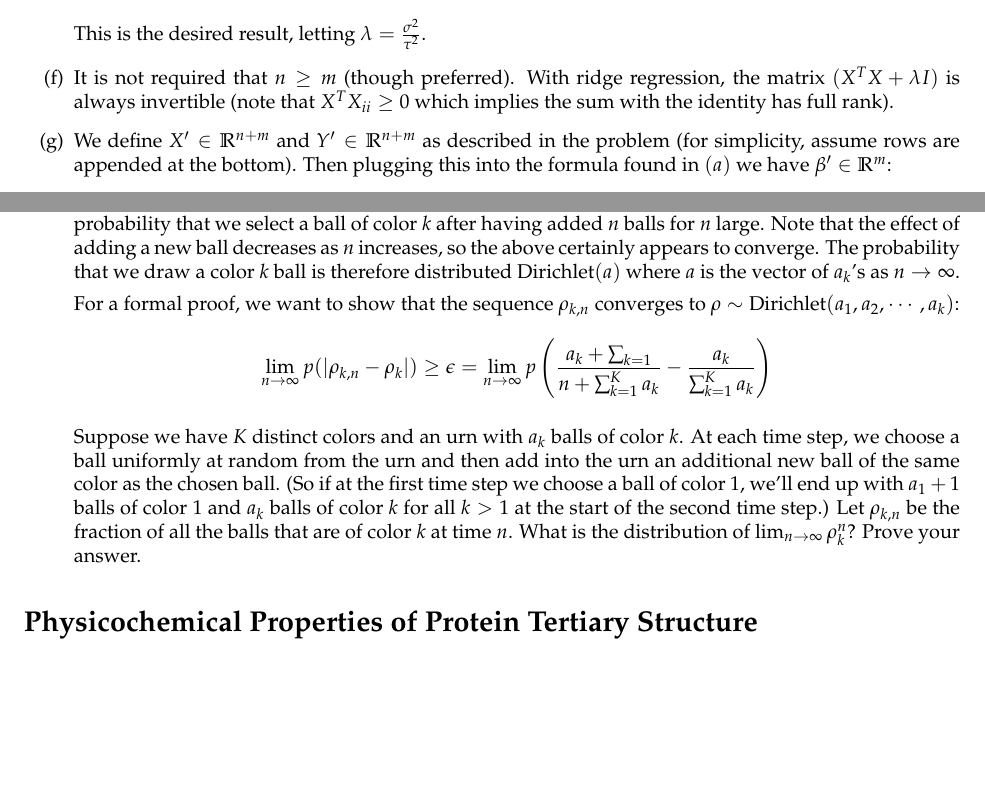
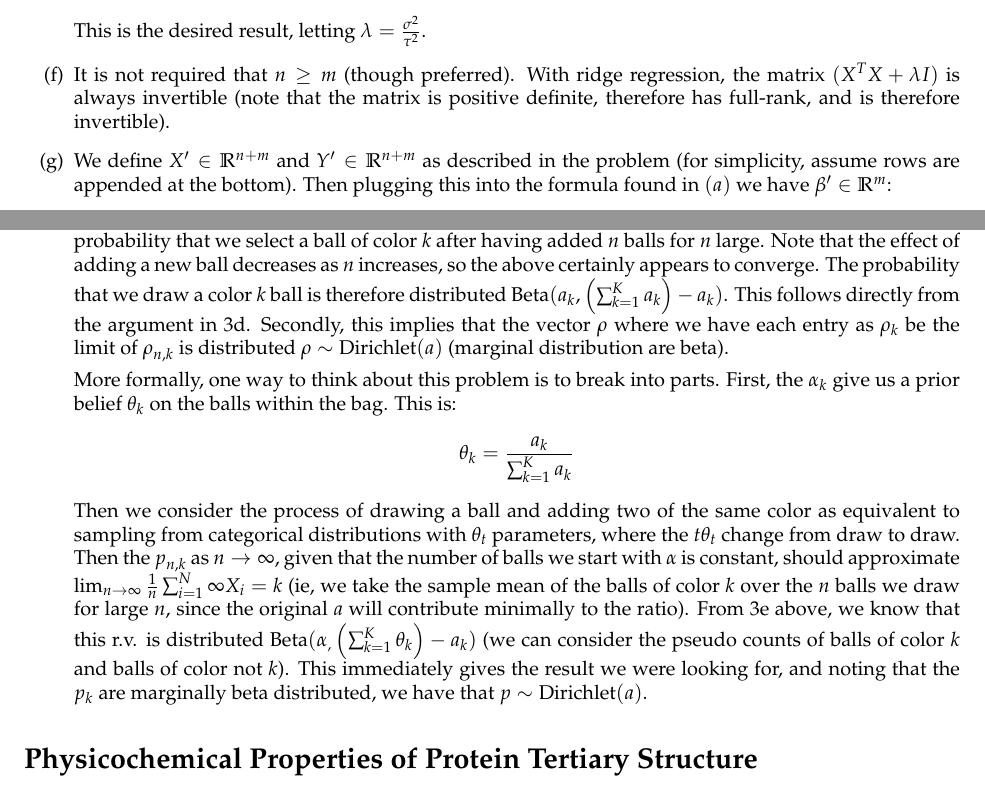
Before and after one commit to kandluis/cs281, a LaTeX document (solutions-1.tex): two parts of pages 6 and 9 of 13, joined at a grey line, cut so that both start at the same text, the shorter picture padded with empty space. Compiled offline with pdfLaTeX.

Commit message:
Finished cs281

```diff
--- a/solutions-1.tex
+++ b/solutions-1.tex
@@ -184,7 +184,7 @@ We collect constants into the $C_i$ because we'll be maximizing this function, w
 \end{align*}
 This is the desired result, letting $\lambda = \frac{\sigma^2}{\tau^2}$.
 
-\item It is not required that $n \geq m$ (though preferred). With ridge regression, the matrix $(X^TX + \lambda I)$ is always invertible (note that $X^TX_{ii} \geq 0$ which implies the sum with the identity has full rank).
+\item It is not required that $n \geq m$ (though preferred). With ridge regression, the matrix $(X^TX + \lambda I)$ is always invertible (note that the matrix is positive definite, therefore has full-rank, and is therefore invertible).
 \item We define $X' \in \mathbb{R}^{n+m}$ and $Y' \in \mathbb{R}^{n+m}$ as described in the problem (for simplicity, assume rows are appended at the bottom). Then plugging this into the formula found in $(a)$ we have $\beta' \in \mathbb{R}^m$:
 \begin{align*}
 \beta' &= (X'^TX')^{-1}X'^TY' \\
@@ -265,13 +265,12 @@ Therefore, the limit as $n \to \infty$ is simply $\theta_k$. In a sense, the ran
 Intuitively, the r.v measuring the probability that we roll $k$ after $n$ rolls with $n$ extremely large should be beta distributed with shape parameter $\theta_k$, our prior belief on the probability that we roll $k$.
 
-\item Generalizing the argument from the part above, the random variable is again the measure of the probability that we select a ball of color $k$ after having added $n$ balls for $n$ large. Note that the effect of adding a new ball decreases as $n$ increases, so the above certainly appears to converge. The probability that we draw a color $k$ ball is therefore distributed $\text{Dirichlet}(a)$ where $a$ is the vector of $a_k$'s as $n \to \infty.$
+\item Generalizing the argument from the part above, the random variable is again the measure of the probability that we select a ball of color $k$ after having added $n$ balls for $n$ large. Note that the effect of adding a new ball decreases as $n$ increases, so the above certainly appears to converge. The probability that we draw a color $k$ ball is therefore distributed $\text{Beta}(a_k, \left(\sum_{k=1}^K a_k \right) - a_k)$. This follows directly from the argument in 3d. Secondly, this implies that the vector $\rho$ where we have each entry as $\rho_{k}$ be the limit of $\rho_{n,k}$ is distributed $\rho \sim \text{Dirichlet}(a)$ (marginal distribution are beta).
 
-For a formal proof, we want to show that the sequence $\rho_{k,n}$ converges to $\rho \sim \text{Dirichlet}(a_1,a_2,\cdots,a_k)$:
+More formally, one way to think about this problem is to break into parts. First, the $\alpha_k$ give us a prior belief $\theta_k$ on the balls within the bag. This is:
 \begin{align*}
-\lim_{n \to \infty} p(|\rho_{k,n} - \rho_k|) \geq \epsilon &= \lim_{n \to \infty} p\left(\frac{a_k + \sum_{k=1}}{n + \sum_{k=1}^K a_k} - \frac{a_k}{\sum_{k=1}^K a_k} \right)
+\theta_k &= \frac{a_k}{\sum_{k=1}^K a_k}
 \end{align*}
-
-Suppose we have $K$ distinct colors and an urn with $a_k$ balls of color $k$. At each time step, we choose a ball uniformly at random from the urn and then add into the urn an additional new ball of the same color as the chosen ball. (So if at the first time step we choose a ball of color 1, we'll end up with $a_1+1$ balls of color 1 and $a_k$ balls of color $k$ for all $k > 1$ at the start of the second time step.) Let $\rho_{k,n}$ be the fraction of all the balls that are of color $k$ at time $n$. What is the distribution of $\lim_{n \rightarrow \infty} \rho_k^n$? Prove your answer.
+Then we consider the process of drawing a ball and adding two of the same color as equivalent to sampling from categorical distributions with $\theta_t$ parameters, where the $t\theta_t$ change from draw to draw. Then the $p_{n,k}$ as $n \to \infty$, given that the number of balls we start with $\alpha$ is constant, should approximate $\lim_{n\to \infty} \frac{1}{n} \sum_{i=1}^{N} \mathcal{1}{X_i = k}$ (ie, we take the sample mean of the balls of color $k$ over the $n$ balls we draw for large $n$, since the original $a$ will contribute minimally to the ratio). From 3e above, we know that this r.v. is distributed $\text{Beta}(\alpha_, \left(\sum_{k=1}^K\theta_k\right) - a_k)$ (we can consider the pseudo counts of balls of color $k$ and balls of color not $k$). This immediately gives the result we were looking for, and noting that the $p_{k}$ are marginally beta distributed, we have that $p \sim \text{Dirichlet}(a)$.
 \end{enumerate}
 
 \section*{Physicochemical Properties of Protein Tertiary Structure}
```
Also changed, not shown: solutions-1.tex (12 more changed lines).
